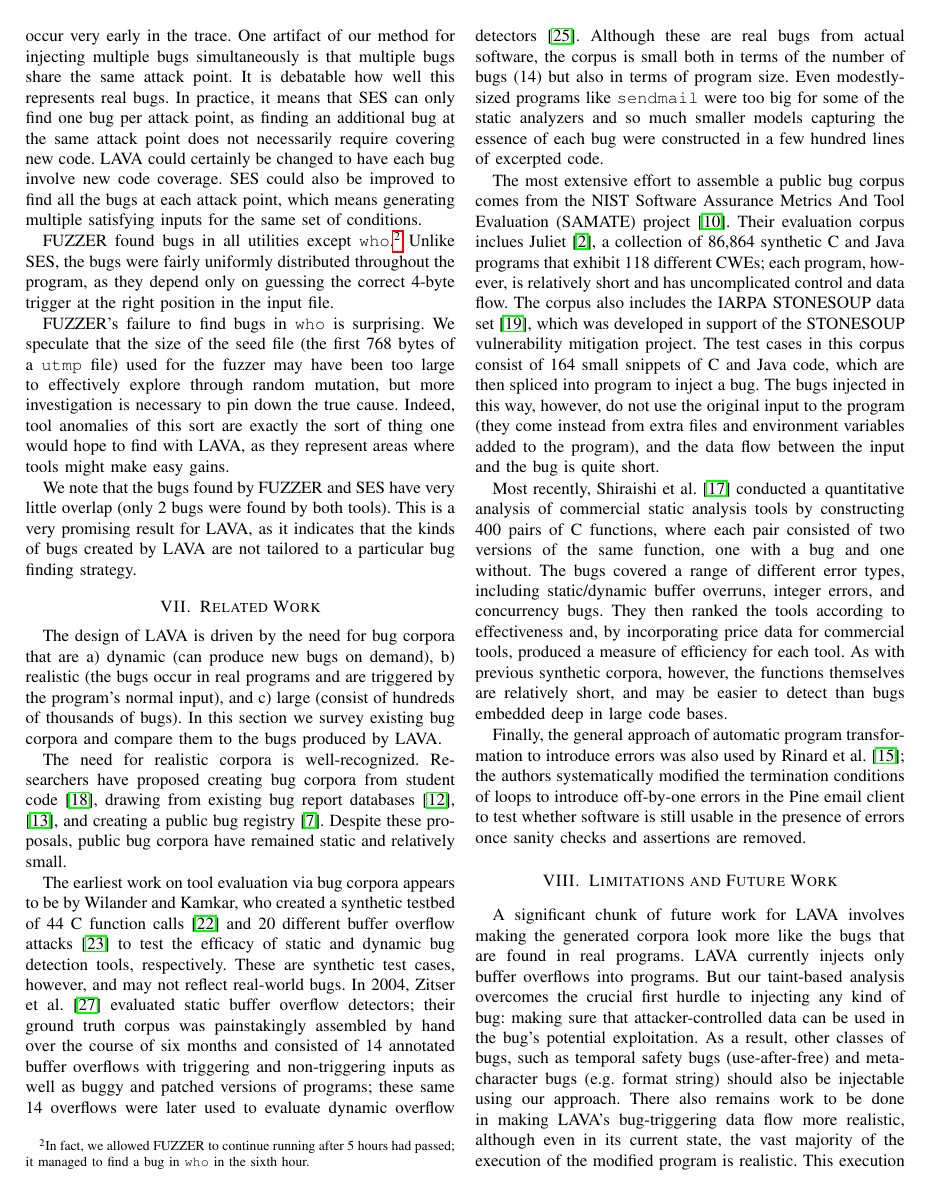
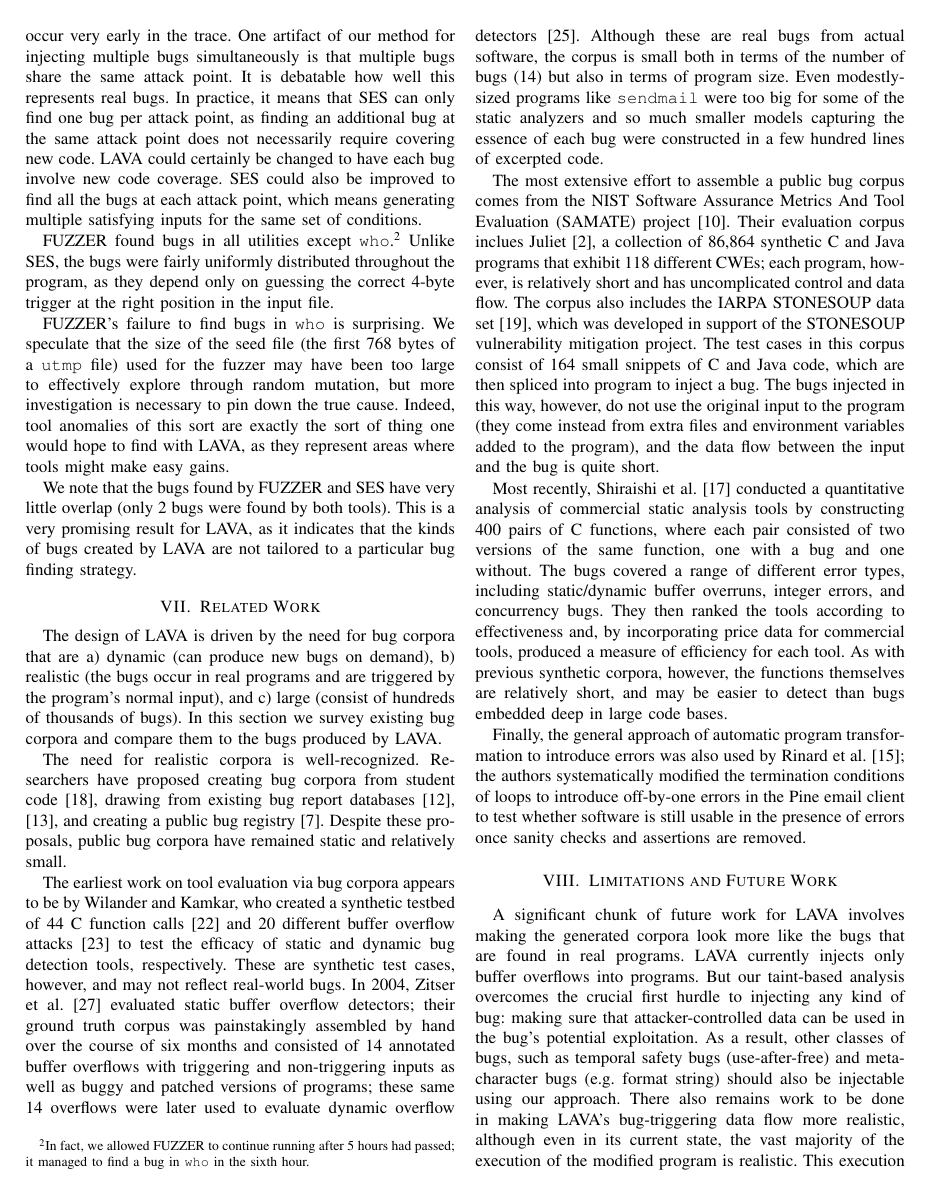
Before and after one commit to panda-re/lava, a LaTeX paper (paper1/paper.tex): page 10 of 12. Compiled offline with pdfLaTeX.

Commit message:
final rev to pass draconian ieee pdf check

```diff
--- a/paper1/paper.tex
+++ b/paper1/paper.tex
@@ -2,7 +2,13 @@
 \IEEEoverridecommandlockouts
 \usepackage{epsfig,graphicx}
 % \usepackage[hyphens]{url}
-\usepackage{hyperref}
+
+%\usepackage[options]{nohyperref}  % This makes hyperref commands do nothing without errors
+%\usepackage{nohyperref}  % This makes hyperref commands do nothing without errors
+%\usepackage{url}  % This makes \url work
+
+\usepackage[draft,bookmarks=false]{hyperref}
+
 \usepackage{amsmath}
 \usepackage{multirow}
 
```
